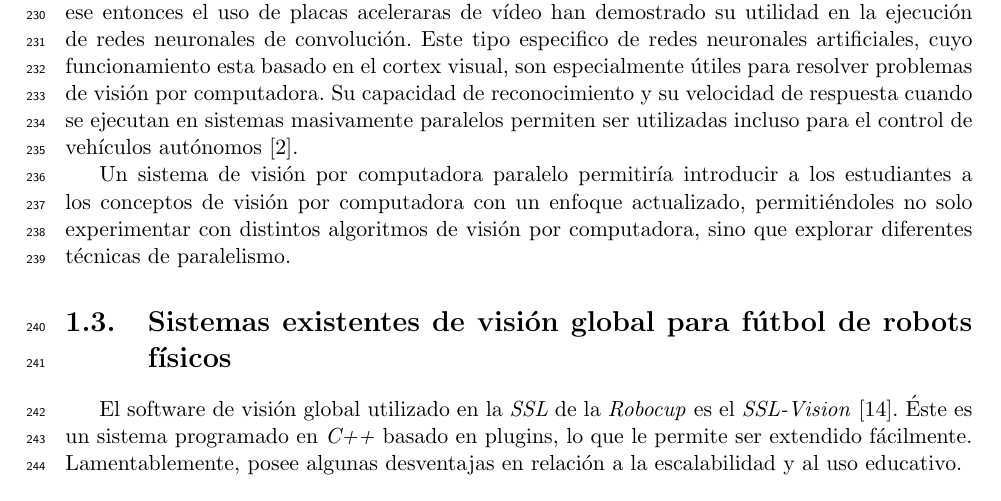
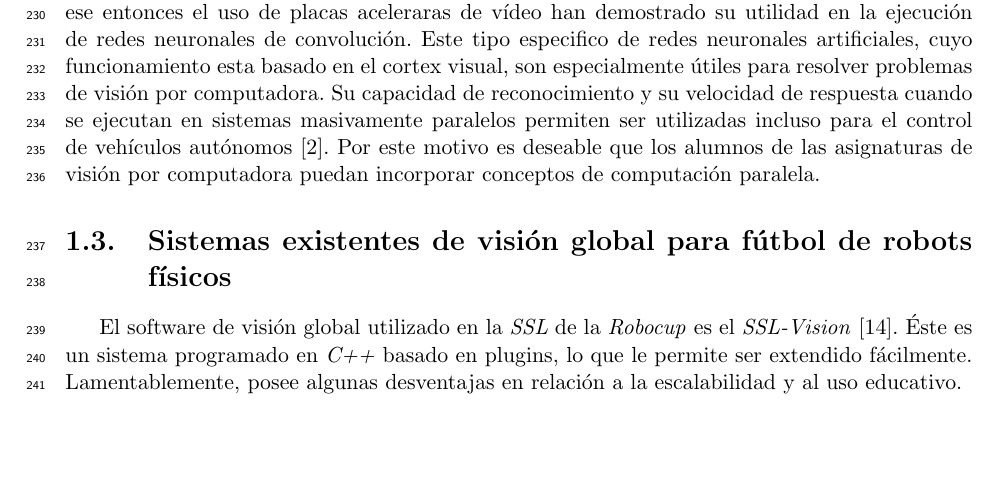
Before and after one commit to dracometallium/tesis-lic2, a LaTeX thesis (tesis.tex, which reads tex/paralelismo.tex): part of page 12 of 49, cut so that both start at the same text, the shorter picture padded with empty space. Compiled offline with pdfLaTeX.

Commit message:
Versión 1 de paralelismo.tex

```diff
--- a/tex/paralelismo.tex
+++ b/tex/paralelismo.tex
@@ -35,9 +35,6 @@ neuronales artificiales, cuyo funcionamiento esta basado en el cortex visual,
 son especialmente útiles para resolver problemas de visión por computadora. Su
 capacidad de reconocimiento y su velocidad de respuesta cuando se ejecutan en
 sistemas masivamente paralelos permiten ser utilizadas incluso para el control
-de vehículos autónomos \cite{e2eLearning4SDC}.
-
-Un sistema de visión por computadora paralelo permitiría introducir a los
-estudiantes a los conceptos de visión por computadora con un enfoque
-actualizado, permitiéndoles no solo experimentar con distintos algoritmos de
-visión por computadora, sino que explorar diferentes técnicas de paralelismo.
+de vehículos autónomos \cite{e2eLearning4SDC}. Por este motivo es deseable que
+los alumnos de las asignaturas de visión por computadora puedan incorporar
+conceptos de computación paralela.
```
